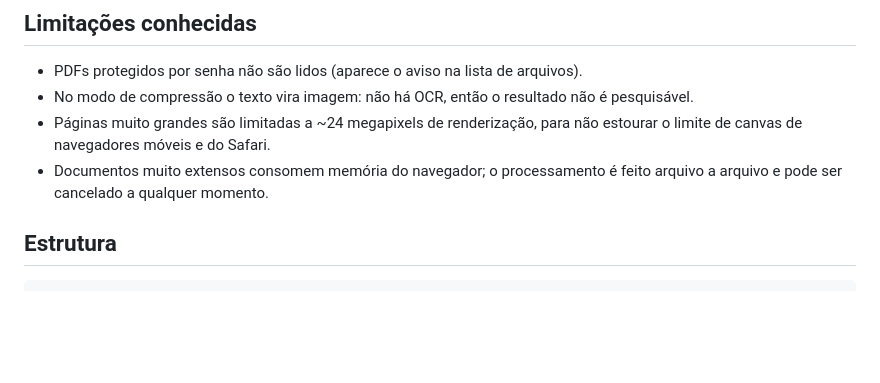
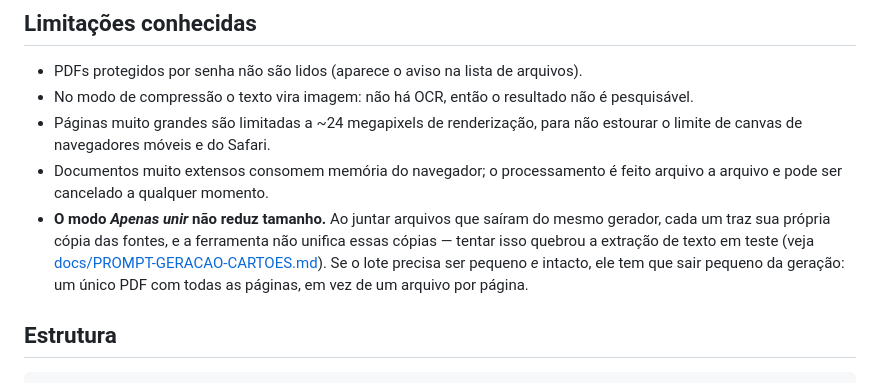
Before and after one commit to luisfilipegdc/compatarPDF, a Markdown page: README.md, the part around the change. Rendered like a GitHub page; blank space fills up the shorter version.

```diff
--- a/README.md
+++ b/README.md
@@ -89,6 +89,12 @@ cada modo faz com ele:
   estourar o limite de canvas de navegadores móveis e do Safari.
 - Documentos muito extensos consomem memória do navegador; o processamento é
   feito arquivo a arquivo e pode ser cancelado a qualquer momento.
+- **O modo *Apenas unir* não reduz tamanho.** Ao juntar arquivos que saíram do
+  mesmo gerador, cada um traz sua própria cópia das fontes, e a ferramenta não
+  unifica essas cópias — tentar isso quebrou a extração de texto em teste (veja
+  [docs/PROMPT-GERACAO-CARTOES.md](docs/PROMPT-GERACAO-CARTOES.md)). Se o lote
+  precisa ser pequeno *e* intacto, ele tem que sair pequeno da geração: um único
+  PDF com todas as páginas, em vez de um arquivo por página.
 
 ## Estrutura
 
```
Also changed, not shown: docs/PROMPT-GERACAO-CARTOES.md (+25 -0 lines).
